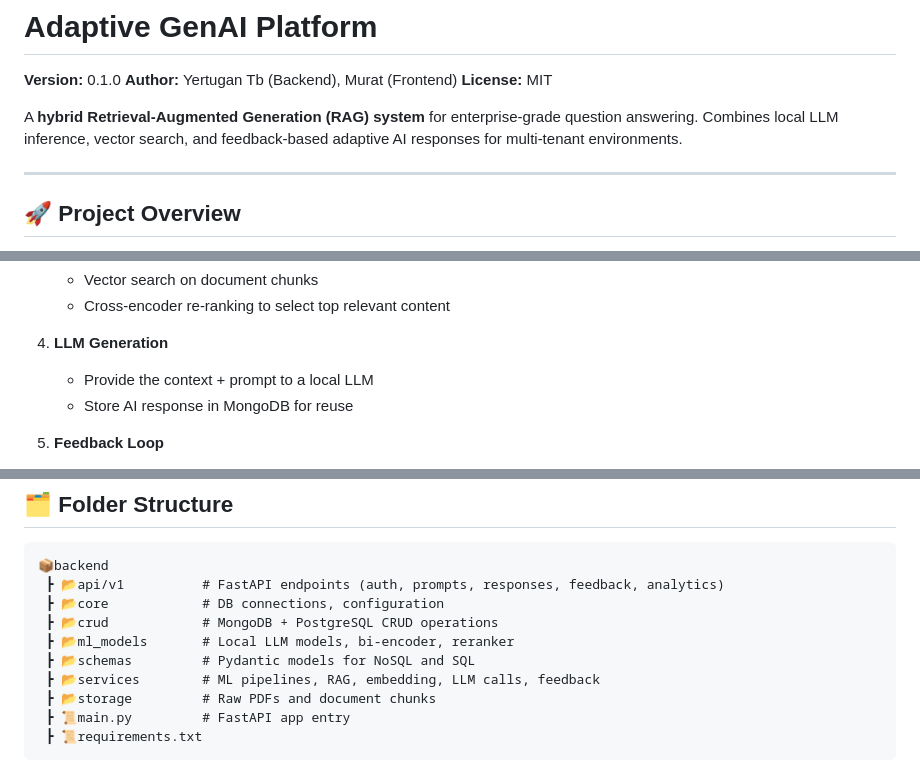
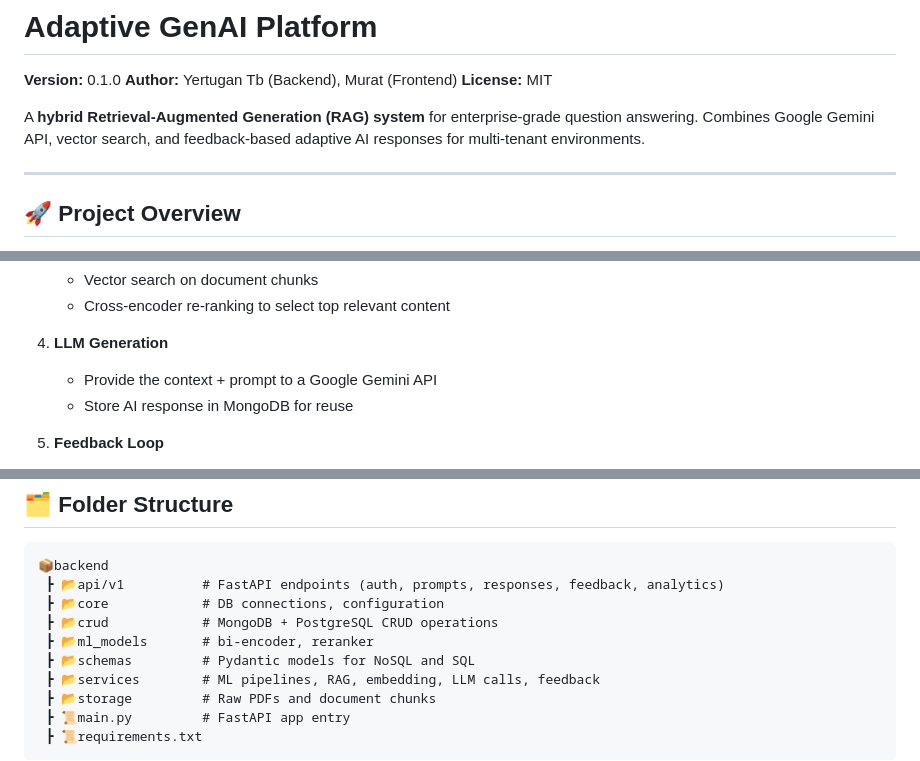
Before and after one commit to Yertugan06/Adaptive-GenAI, a Markdown page: README.md, 3 parts joined by grey strips. Rendered like a GitHub page.

```diff
--- a/README.md
+++ b/README.md
@@ -6,7 +6,7 @@
 **Author:** Yertugan Tb (Backend), Murat (Frontend)
 **License:** MIT
 
-A **hybrid Retrieval-Augmented Generation (RAG) system** for enterprise-grade question answering. Combines local LLM inference, vector search, and feedback-based adaptive AI responses for multi-tenant environments.
+A **hybrid Retrieval-Augmented Generation (RAG) system** for enterprise-grade question answering. Combines Google Gemini API, vector search, and feedback-based adaptive AI responses for multi-tenant environments.
 
 ---
 
@@ -54,7 +54,7 @@ This project is suitable for **B2B or B2G AI support systems** where privacy, ac
 
 4. **LLM Generation**
 
-   * Provide the context + prompt to a local LLM
+   * Provide the context + prompt to a Google Gemini API
    * Store AI response in MongoDB for reuse
 
 5. **Feedback Loop**
@@ -92,7 +92,7 @@ This project is suitable for **B2B or B2G AI support systems** where privacy, ac
  ┣ 📂api/v1          # FastAPI endpoints (auth, prompts, responses, feedback, analytics)
  ┣ 📂core            # DB connections, configuration
  ┣ 📂crud            # MongoDB + PostgreSQL CRUD operations
- ┣ 📂ml_models       # Local LLM models, bi-encoder, reranker
+ ┣ 📂ml_models       # bi-encoder, reranker
  ┣ 📂schemas         # Pydantic models for NoSQL and SQL
  ┣ 📂services        # ML pipelines, RAG, embedding, LLM calls, feedback
  ┣ 📂storage         # Raw PDFs and document chunks
```
